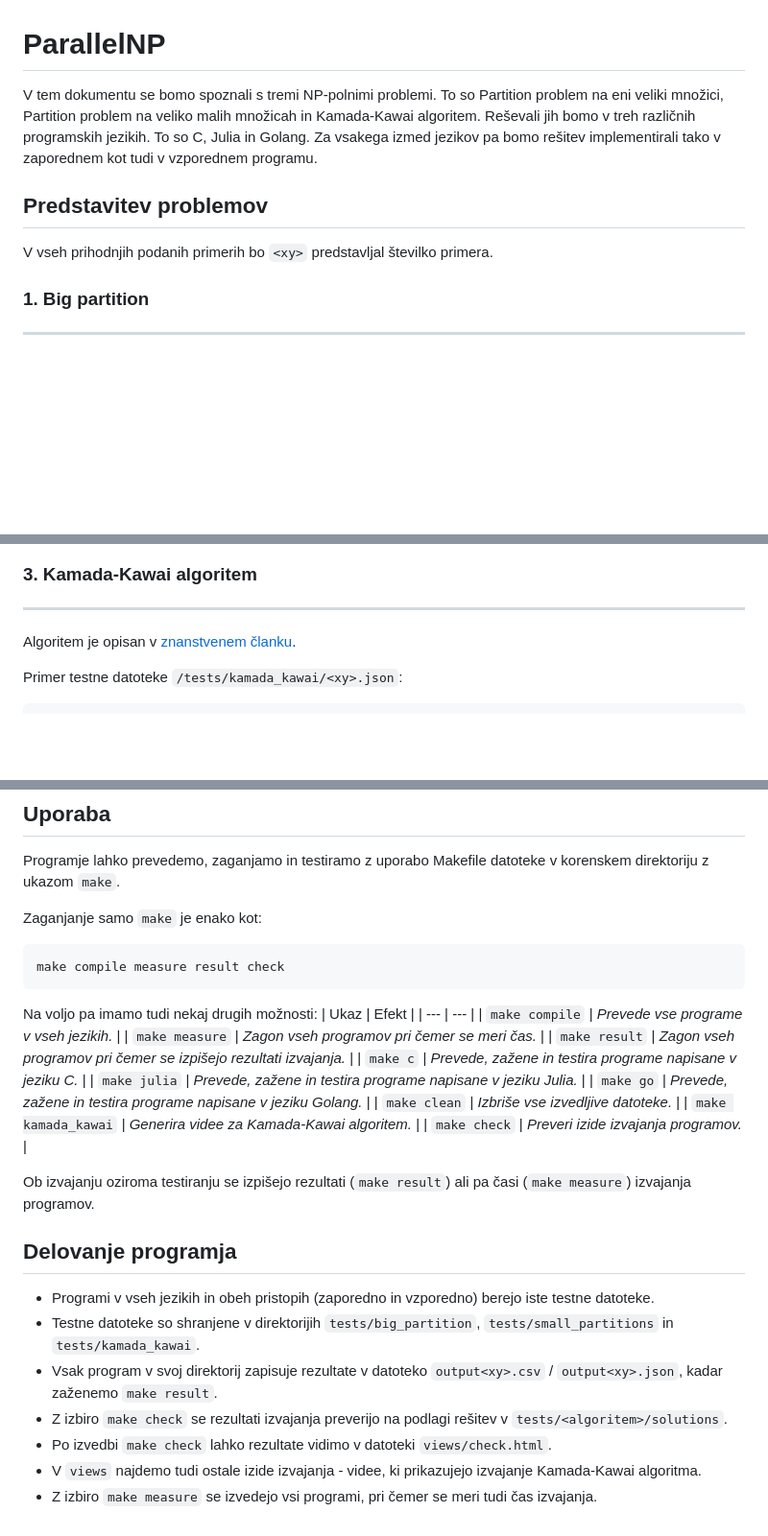
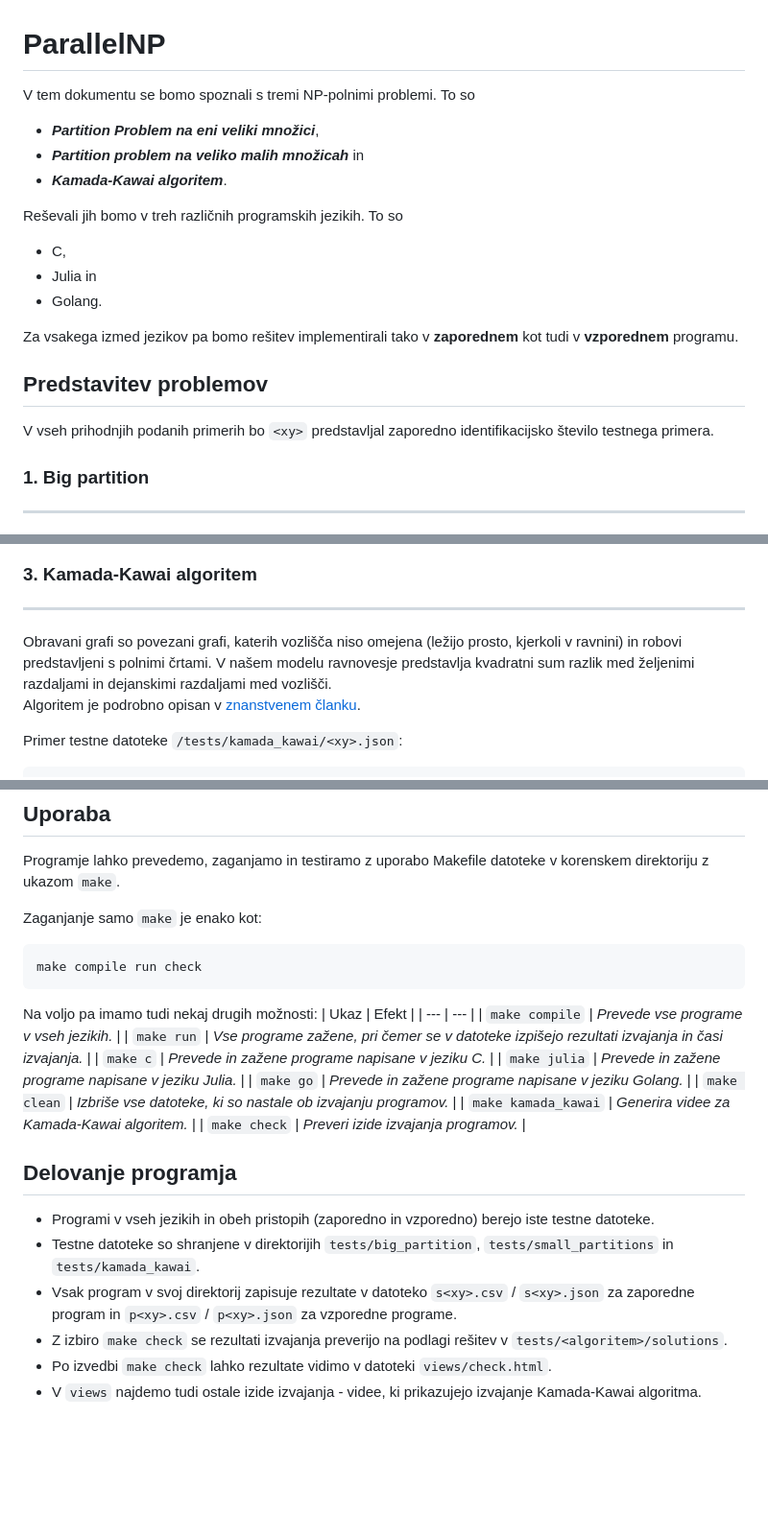
Before and after one commit to gabrijelokorn/ParallelNP, a Markdown page: README.md, 3 parts joined by grey strips. Shown: that part at 96% size. GitHub-like rendering; blank space fills up the shorter version.

Commit message:
docs: updated documentation for new approach

````diff
--- a/README.md
+++ b/README.md
@@ -1,11 +1,21 @@
 # ParallelNP
 
-V tem dokumentu se bomo spoznali s tremi NP-polnimi problemi. To so Partition problem na eni veliki množici, Partition problem na veliko malih množicah in Kamada-Kawai algoritem. Reševali jih bomo v treh različnih programskih jezikih. To so C, Julia in Golang. Za vsakega izmed jezikov pa bomo rešitev implementirali tako v zaporednem kot tudi v vzporednem programu.
+V tem dokumentu se bomo spoznali s tremi NP-polnimi problemi. To so
+- ***Partition Problem na eni veliki množici***,
+- ***Partition problem na veliko malih množicah*** in
+- ***Kamada-Kawai algoritem***.
+
+Reševali jih bomo v treh različnih programskih jezikih. To so
+- C,
+- Julia in
+- Golang.
+
+Za vsakega izmed jezikov pa bomo rešitev implementirali tako v **zaporednem** kot tudi v **vzporednem** programu.
 
 
 
 ## Predstavitev problemov
-V vseh prihodnjih podanih primerih bo `<xy>` predstavljal številko primera.
+V vseh prihodnjih podanih primerih bo `<xy>` predstavljal zaporedno identifikacijsko število testnega primera.
 
 ### 1. Big partition
 ---
@@ -45,7 +55,8 @@ Primer rešitve `c/small_partitions/output<xy>.json`:
 
 ### 3. Kamada-Kawai algoritem
 ---
-Algoritem je opisan v [znanstvenem članku](./docs/document.pdf).
+Obravani grafi so povezani grafi, katerih vozlišča niso omejena (ležijo prosto, kjerkoli v ravnini) in robovi predstavljeni s polnimi črtami. V našem modelu ravnovesje predstavlja kvadratni sum razlik med željenimi razdaljami in dejanskimi razdaljami med vozlišči.\
+Algoritem je podrobno opisan v [znanstvenem članku](./docs/document.pdf).
 
 Primer testne datoteke `/tests/kamada_kawai/<xy>.json`:
 ```json
@@ -121,29 +132,26 @@ Programje lahko prevedemo, zaganjamo in testiramo z uporabo Makefile datoteke v
 
 Zaganjanje samo `make` je enako kot:
 ```make
-make compile measure result check
+make compile run check
 ```
 
 Na voljo pa imamo tudi nekaj drugih možnosti:
 | Ukaz | Efekt |
 | --- | --- |
 | `make compile` | _Prevede vse programe v vseh jezikih._ |
-| `make measure` | _Zagon vseh programov pri čemer se meri čas._ |
-| `make result` | _Zagon vseh programov pri čemer se izpišejo rezultati izvajanja._ |
-| `make c` | _Prevede, zažene in testira programe napisane v jeziku C._ |
-| `make julia` | _Prevede, zažene in testira programe napisane v jeziku Julia._ |
-| `make go` | _Prevede, zažene in testira programe napisane v jeziku Golang._ |
-| `make clean` | _Izbriše vse izvedljive datoteke._ |
+| `make run` | _Vse programe zažene, pri čemer se v datoteke izpišejo rezultati izvajanja in časi izvajanja._ |
+| `make c` | _Prevede in zažene programe napisane v jeziku C._ |
+| `make julia` | _Prevede in zažene programe napisane v jeziku Julia._ |
+| `make go` | _Prevede in zažene programe napisane v jeziku Golang._ |
+| `make clean` | _Izbriše vse datoteke, ki so nastale ob izvajanju programov._ |
 | `make kamada_kawai` | _Generira videe za Kamada-Kawai algoritem._ |
 | `make check` | _Preveri izide izvajanja programov._ |
 
-Ob izvajanju oziroma testiranju se izpišejo rezultati (`make result`) ali pa časi (`make measure`) izvajanja programov.
 
 ## Delovanje programja
 - Programi v vseh jezikih in obeh pristopih (zaporedno in vzporedno) berejo iste testne datoteke.
 - Testne datoteke so shranjene v direktorijih `tests/big_partition`, `tests/small_partitions` in `tests/kamada_kawai`.
-- Vsak program v svoj direktorij zapisuje rezultate v datoteko `output<xy>.csv` / `output<xy>.json`, kadar zaženemo `make result`.
+- Vsak program v svoj direktorij zapisuje rezultate v datoteko `s<xy>.csv` / `s<xy>.json` za zaporedne program in `p<xy>.csv` / `p<xy>.json` za vzporedne programe.
 - Z izbiro `make check` se rezultati izvajanja preverijo na podlagi rešitev v `tests/<algoritem>/solutions`.
 - Po izvedbi `make check` lahko rezultate vidimo v datoteki `views/check.html`.
 - V `views` najdemo tudi ostale izide izvajanja - videe, ki prikazujejo izvajanje Kamada-Kawai algoritma.
-- Z izbiro `make measure` se izvedejo vsi programi, pri čemer se meri tudi čas izvajanja.
````
